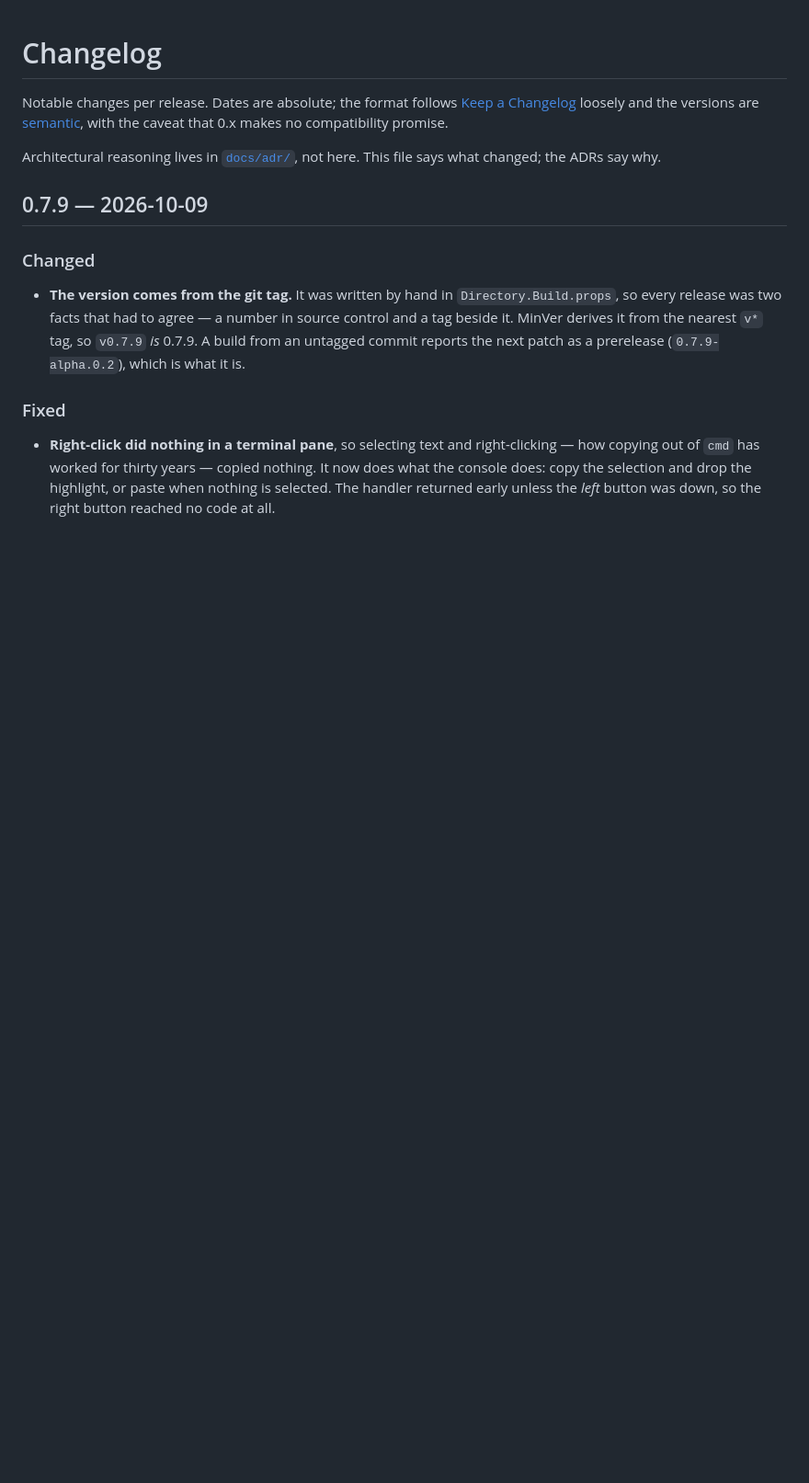
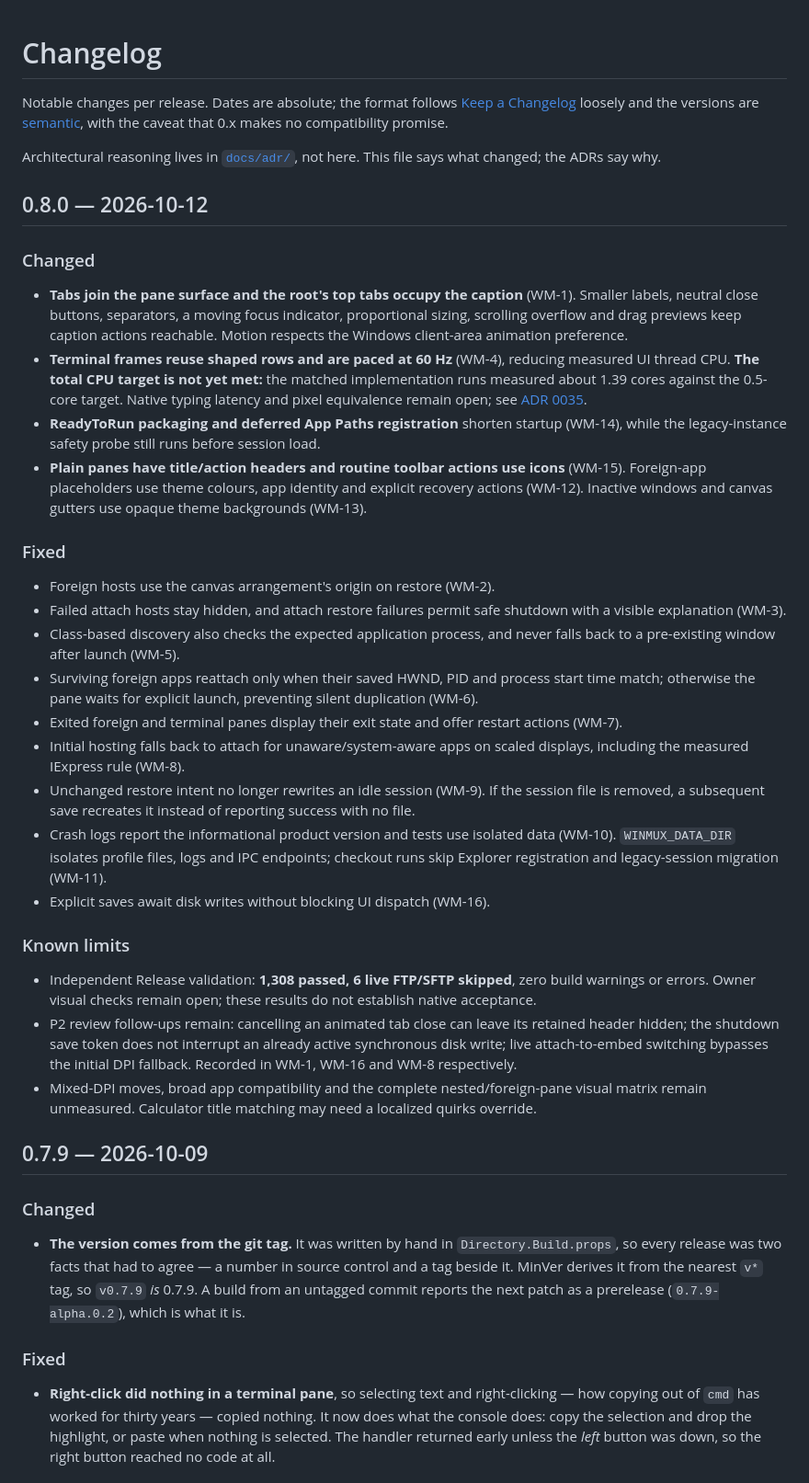
Before and after one commit to rennerdo30/winmux, a Markdown page: CHANGELOG.md, the part around the change. Shown at 92% size. Rendered like a GitHub page; blank space fills up the shorter version.

Commit message:
Document WinMux 0.8.0 quality release and acceptance limits

```diff
--- a/CHANGELOG.md
+++ b/CHANGELOG.md
@@ -6,6 +6,54 @@ Notable changes per release. Dates are absolute; the format follows
 
 Architectural reasoning lives in [`docs/adr/`](docs/adr/), not here. This file says what changed;
 the ADRs say why.
+
+## 0.8.0 — 2026-10-12
+
+### Changed
+
+- **Tabs join the pane surface and the root's top tabs occupy the caption** (WM-1). Smaller
+  labels, neutral close buttons, separators, a moving focus indicator, proportional sizing,
+  scrolling overflow and drag previews keep caption actions reachable. Motion respects the
+  Windows client-area animation preference.
+- **Terminal frames reuse shaped rows and are paced at 60 Hz** (WM-4), reducing measured UI
+  thread CPU. **The total CPU target is not yet met:** the matched implementation runs measured
+  about 1.39 cores against the 0.5-core target. Native typing latency and pixel equivalence remain
+  open; see [ADR 0035](docs/adr/0035-terminal-row-cache-and-frame-clock.md).
+- **ReadyToRun packaging and deferred App Paths registration** shorten startup (WM-14), while
+  the legacy-instance safety probe still runs before session load.
+- **Plain panes have title/action headers and routine toolbar actions use icons** (WM-15).
+  Foreign-app placeholders use theme colours, app identity and explicit recovery actions (WM-12).
+  Inactive windows and canvas gutters use opaque theme backgrounds (WM-13).
+
+### Fixed
+
+- Foreign hosts use the canvas arrangement's origin on restore (WM-2).
+- Failed attach hosts stay hidden, and attach restore failures permit safe shutdown with a
+  visible explanation (WM-3).
+- Class-based discovery also checks the expected application process, and never falls back to
+  a pre-existing window after launch (WM-5).
+- Surviving foreign apps reattach only when their saved HWND, PID and process start time match;
+  otherwise the pane waits for explicit launch, preventing silent duplication (WM-6).
+- Exited foreign and terminal panes display their exit state and offer restart actions (WM-7).
+- Initial hosting falls back to attach for unaware/system-aware apps on scaled displays,
+  including the measured IExpress rule (WM-8).
+- Unchanged restore intent no longer rewrites an idle session (WM-9). If the session file is
+  removed, a subsequent save recreates it instead of reporting success with no file.
+- Crash logs report the informational product version and tests use isolated data (WM-10).
+  `WINMUX_DATA_DIR` isolates profile files, logs and IPC endpoints; checkout runs skip Explorer
+  registration and legacy-session migration (WM-11).
+- Explicit saves await disk writes without blocking UI dispatch (WM-16).
+
+### Known limits
+
+- Independent Release validation: **1,308 passed, 6 live FTP/SFTP skipped**, zero build warnings
+  or errors. Owner visual checks remain open; these results do not establish native acceptance.
+- P2 review follow-ups remain: cancelling an animated tab close can leave its retained header
+  hidden; the shutdown save token does not interrupt an already active synchronous disk write;
+  live attach-to-embed switching bypasses the initial DPI fallback. Recorded in WM-1, WM-16 and
+  WM-8 respectively.
+- Mixed-DPI moves, broad app compatibility and the complete nested/foreign-pane visual matrix
+  remain unmeasured. Calculator title matching may need a localized quirks override.
 
 ## 0.7.9 — 2026-10-09
 
```
